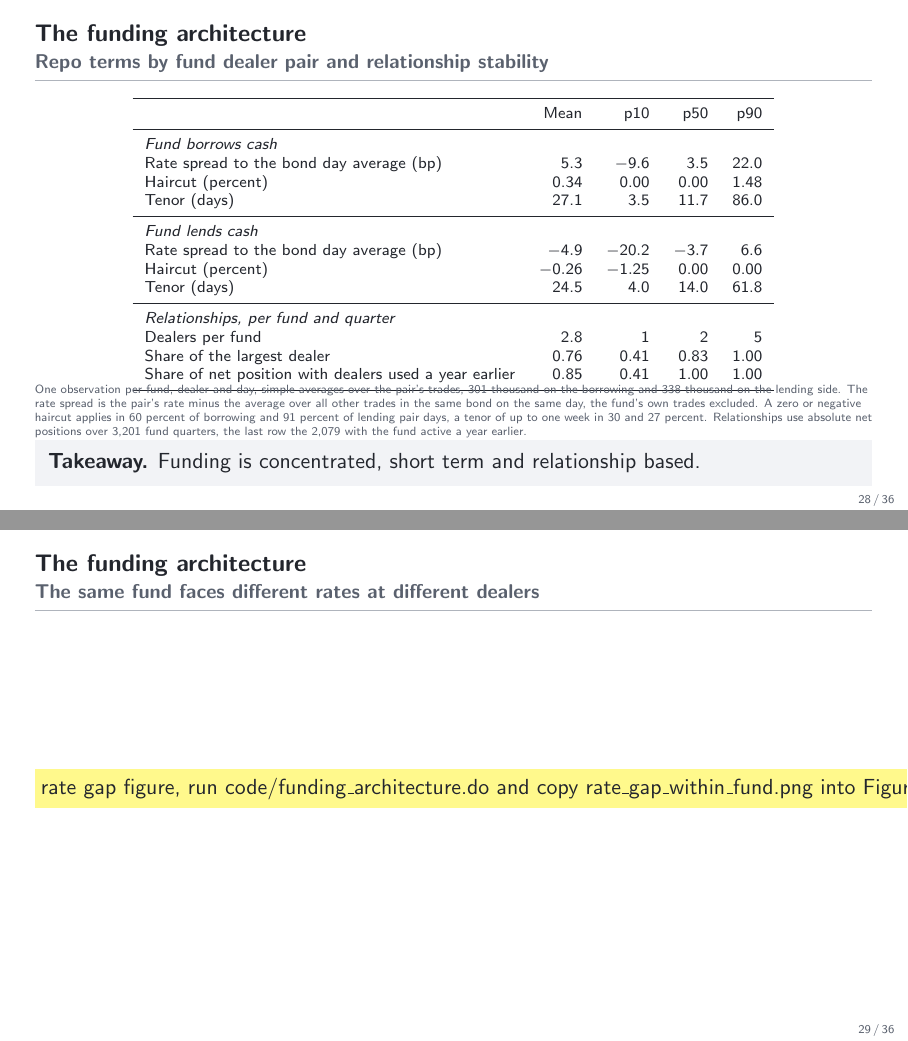
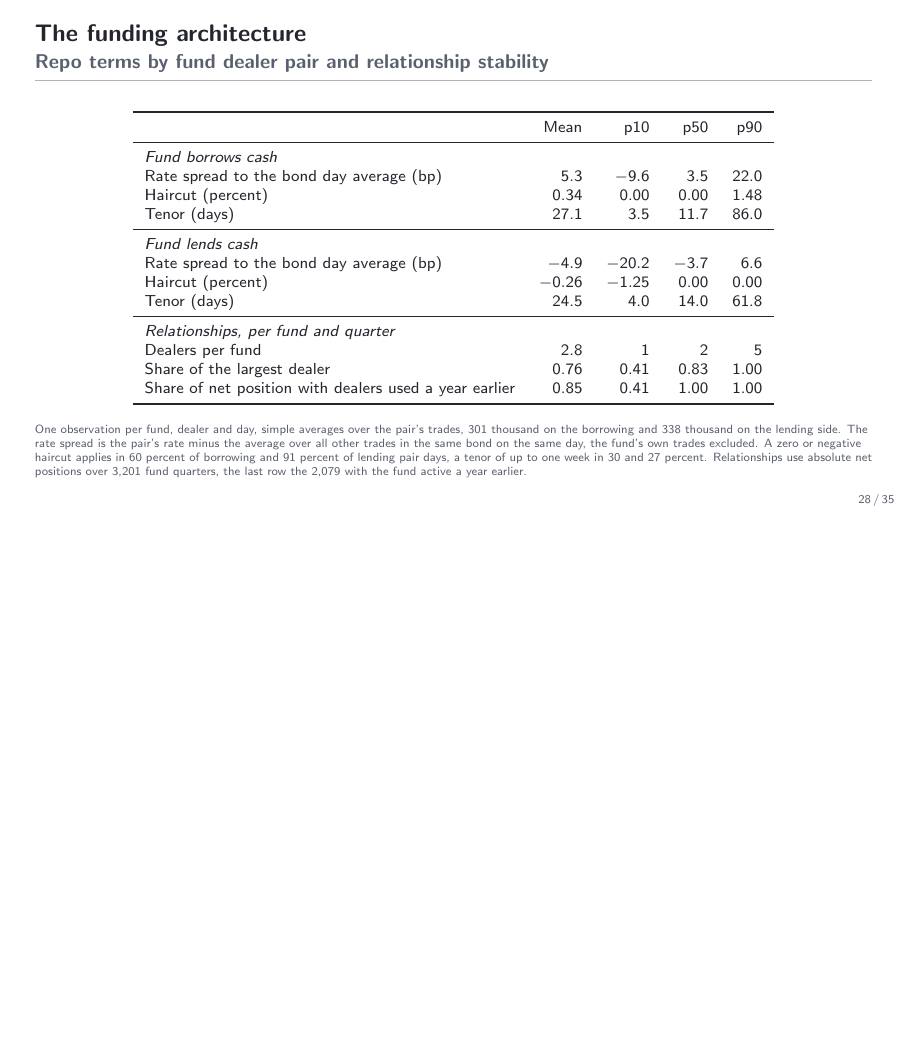
Before and after one commit to FelixHrms/HFStrat, LaTeX slides (slides.tex): pages 28 and 29 of 36 before the commit and page 28 of 35 after it, the two joined at a grey line, the shorter picture padded with empty space. Compiled offline with pdfLaTeX.

Commit message:
Clean up slides.tex by removing redundant content
Removed unnecessary takeaway and a frame related to funding architecture.

```diff
--- a/slides.tex
+++ b/slides.tex
@@ -525,22 +525,9 @@
     \bottomrule
   \end{tabular}
   \end{center}
-  \vspace{-0.8em}
   {\tiny\color{slate} One observation per fund, dealer and day, simple averages over the pair's trades, 301 thousand on the borrowing and 338 thousand on the lending side. The rate spread is the pair's rate minus the average over all other trades in the same bond on the same day, the fund's own trades excluded. A zero or negative haircut applies in 60 percent of borrowing and 91 percent of lending pair days, a tenor of up to one week in 30 and 27 percent. Relationships use absolute net positions over 3,201 fund quarters, the last row the 2,079 with the fund active a year earlier.\par}
-  \takeaway{Funding is concentrated, short term and relationship based.}
 \end{frame}
 
-\begin{frame}{The funding architecture}{The same fund faces different rates at different dealers}
-  \centering
-  % Figure produced by code/funding_architecture.do, the placeholder shows until
-  % rate_gap_within_fund.png is copied into Figures/
-  \IfFileExists{Figures/rate_gap_within_fund.png}{%
-    \includegraphics[width=.72\textwidth,height=.68\textheight,keepaspectratio]{rate_gap_within_fund.png}\\
-    {\small\color{slate} For each fund, day and side with at least two dealers, the highest minus the lowest rate spread across the fund's dealers in basis points, median 8 and mean 20, gaps above 100 left out}%
-  }{%
-    \todohl{rate gap figure, run code/funding\_architecture.do and copy rate\_gap\_within\_fund.png into Figures/}%
-  }
-\end{frame}
 
 % ===========================================================================
 \section{Fragility through the dealer funding channel}
```
